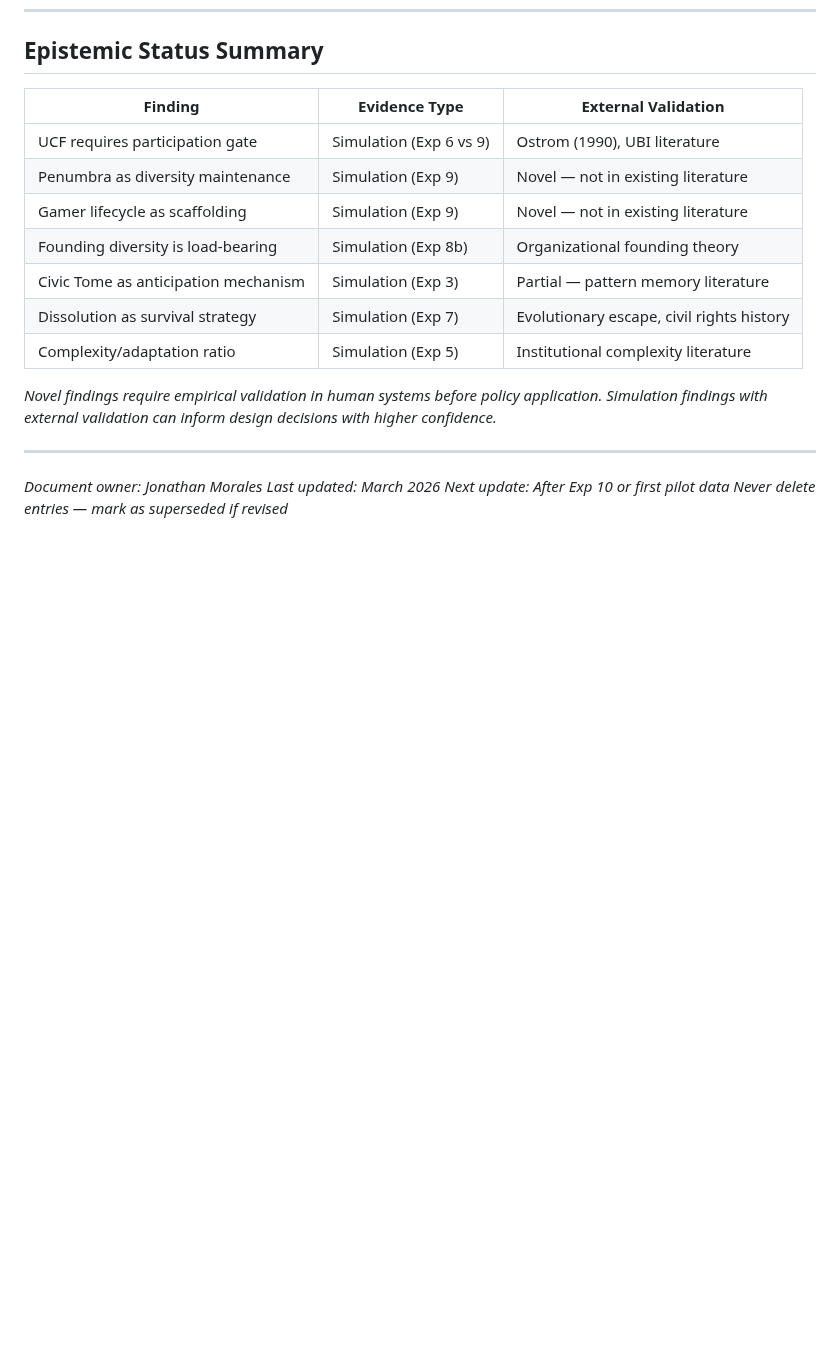
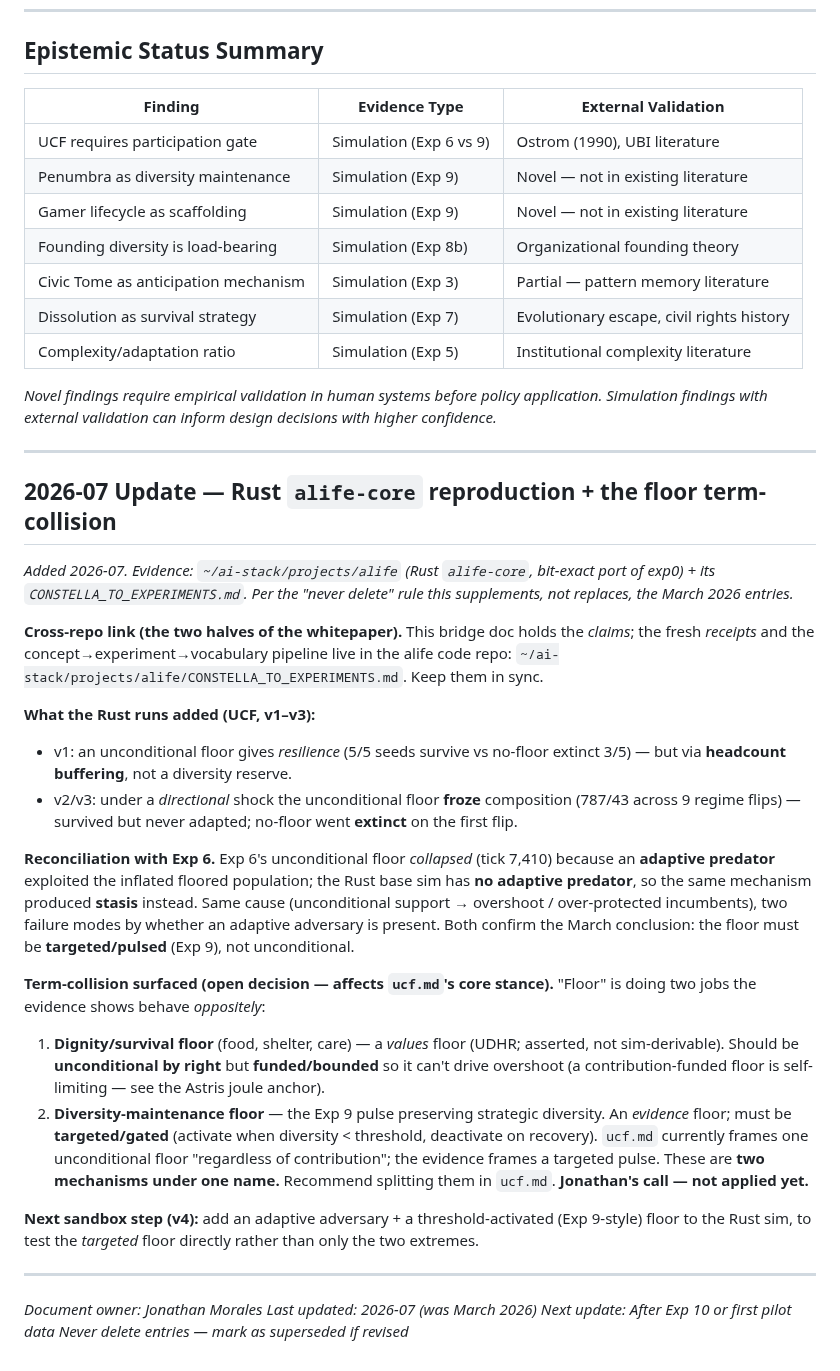
Before and after one commit to Nightmarejam/constella-framework, a Markdown page: docs/governance/alife_evidence_mapping.md, the part around the change. Rendered like a GitHub page; blank space fills up the shorter version.

Commit message:
Consolidate #3: sync ALife evidence bridge with Rust v1-v3 findings + cross-repo link
- alife_evidence_mapping.md: add 2026-07 section linking the claims (this repo) to the receipts
  (~/ai-stack/projects/alife/CONSTELLA_TO_EXPERIMENTS.md) — the two halves of the whitepaper.
- Reconcile Exp 6 (unconditional floor COLLAPSED via adaptive predator) with Rust v3
  (unconditional floor FROZE, no predator): same cause, two failure modes; both confirm the
  targeted/pulsed floor (Exp 9).
- Surface the floor term-collision: dignity/survival floor (unconditional, funded/bounded) vs
  diversity-maintenance pulse (targeted/gated) are two mechanisms under one name -> open decision
  to split in ucf.md.
- INDEX drift C marked synced.

Co-Authored-By: Claude Opus 4.8 <noreply@anthropic.com>

```diff
--- a/docs/governance/alife_evidence_mapping.md
+++ b/docs/governance/alife_evidence_mapping.md
@@ -356,7 +356,46 @@ validation can inform design decisions with higher confidence.*
 
 ---
 
+## 2026-07 Update — Rust `alife-core` reproduction + the floor term-collision
+*Added 2026-07. Evidence: `~/ai-stack/projects/alife` (Rust `alife-core`, bit-exact port of
+exp0) + its `CONSTELLA_TO_EXPERIMENTS.md`. Per the "never delete" rule this supplements, not
+replaces, the March 2026 entries.*
+
+**Cross-repo link (the two halves of the whitepaper).** This bridge doc holds the *claims*;
+the fresh *receipts* and the concept→experiment→vocabulary pipeline live in the alife code repo:
+`~/ai-stack/projects/alife/CONSTELLA_TO_EXPERIMENTS.md`. Keep them in sync.
+
+**What the Rust runs added (UCF, v1–v3):**
+- v1: an unconditional floor gives *resilience* (5/5 seeds survive vs no-floor extinct 3/5) —
+  but via **headcount buffering**, not a diversity reserve.
+- v2/v3: under a *directional* shock the unconditional floor **froze** composition (787/43
+  across 9 regime flips) — survived but never adapted; no-floor went **extinct** on the first flip.
+
+**Reconciliation with Exp 6.** Exp 6's unconditional floor *collapsed* (tick 7,410) because an
+**adaptive predator** exploited the inflated floored population; the Rust base sim has **no
+adaptive predator**, so the same mechanism produced **stasis** instead. Same cause (unconditional
+support → overshoot / over-protected incumbents), two failure modes by whether an adaptive
+adversary is present. Both confirm the March conclusion: the floor must be **targeted/pulsed**
+(Exp 9), not unconditional.
+
+**Term-collision surfaced (open decision — affects `ucf.md`'s core stance).** "Floor" is doing
+two jobs the evidence shows behave *oppositely*:
+1. **Dignity/survival floor** (food, shelter, care) — a *values* floor (UDHR; asserted, not
+   sim-derivable). Should be **unconditional by right** but **funded/bounded** so it can't drive
+   overshoot (a contribution-funded floor is self-limiting — see the Astris joule anchor).
+2. **Diversity-maintenance floor** — the Exp 9 pulse preserving strategic diversity. An
+   *evidence* floor; must be **targeted/gated** (activate when diversity < threshold, deactivate
+   on recovery).
+`ucf.md` currently frames one unconditional floor "regardless of contribution"; the evidence
+frames a targeted pulse. These are **two mechanisms under one name.** Recommend splitting them in
+`ucf.md`. **Jonathan's call — not applied yet.**
+
+**Next sandbox step (v4):** add an adaptive adversary + a threshold-activated (Exp 9-style) floor
+to the Rust sim, to test the *targeted* floor directly rather than only the two extremes.
+
+---
+
 *Document owner: Jonathan Morales*
-*Last updated: March 2026*
+*Last updated: 2026-07 (was March 2026)*
 *Next update: After Exp 10 or first pilot data*
 *Never delete entries — mark as superseded if revised*
```
Also changed, not shown: docs/governance/INDEX.md (+6 -5 lines).
